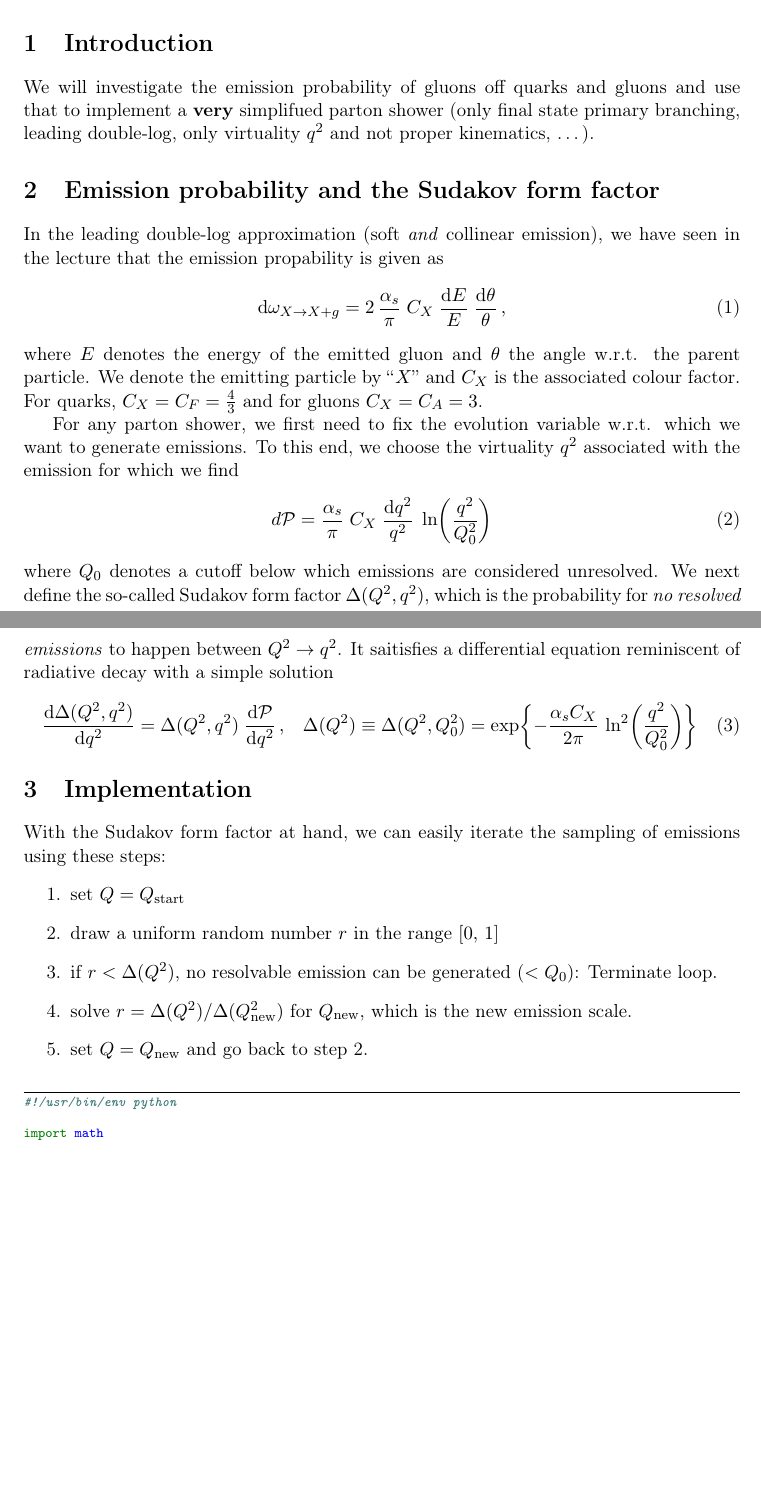
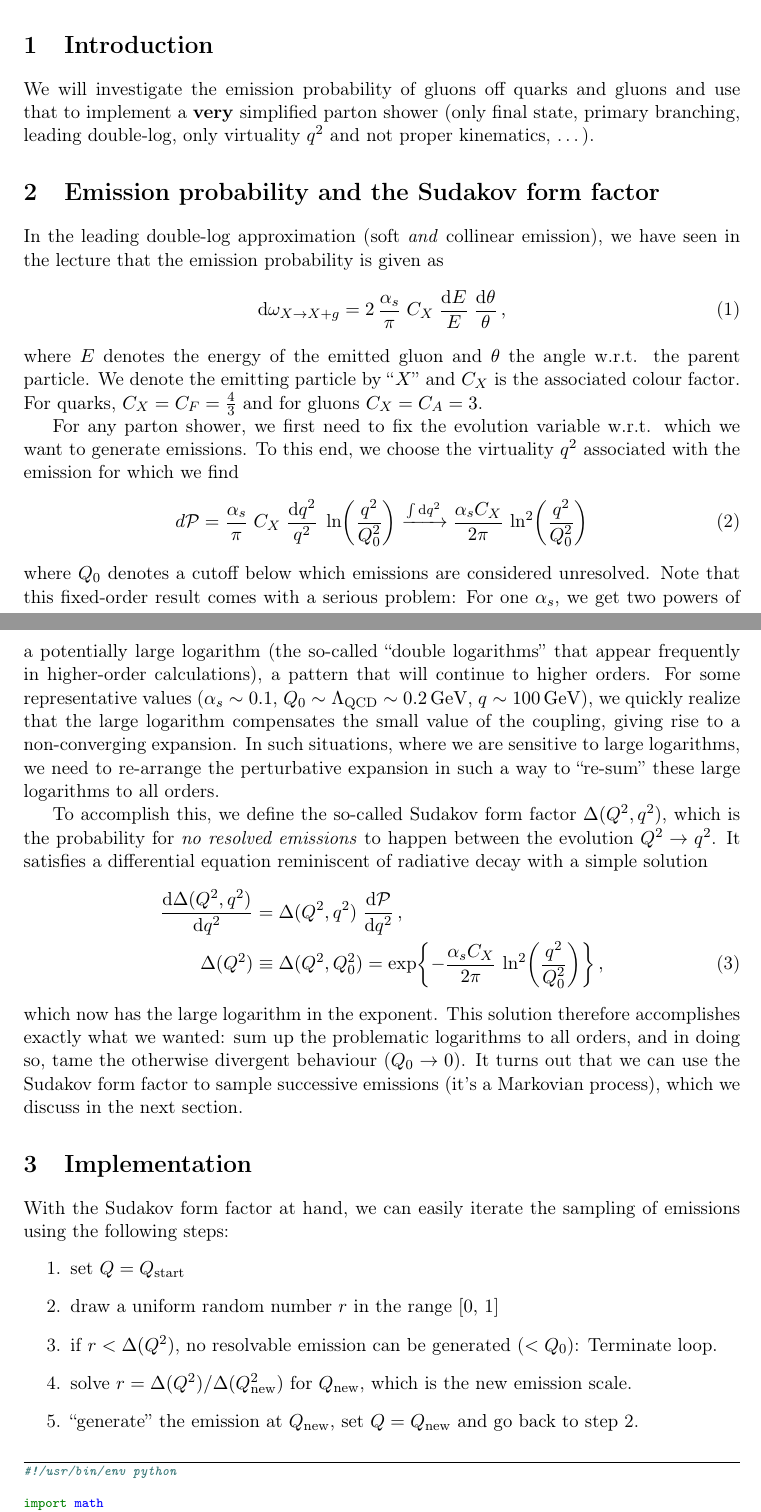
Before and after one commit to aykhuss/Lectures-SSL-MkPred, a LaTeX document (org/ps/README.tex): two parts of pages 1 and 2 of 4 before the commit and two parts of pages 1 and 2 of 5 after it, joined at a grey line, cut so that both start at the same text, the shorter picture padded with empty space. Compiled offline with pdfLaTeX.

Commit message:
some corrections to PS documentation.

```diff
--- a/org/ps/README.tex
+++ b/org/ps/README.tex
@@ -33,12 +33,12 @@
 
 
 \section{Introduction}
-\label{sec:org85d9fdd}
-We will investigate the emission probability of gluons off quarks and gluons and use that to implement a \textbf{very} simplifued parton shower (only final state primary branching, leading double-log, only virtuality \(q^2\) and not proper kinematics, \ldots{}).
+\label{sec:orgdf5b20a}
+We will investigate the emission probability of gluons off quarks and gluons and use that to implement a \textbf{very} simplified parton shower (only final state, primary branching, leading double-log, only virtuality \(q^2\) and not proper kinematics, \ldots{}).
 
 \section{Emission probability and the Sudakov form factor}
-\label{sec:orga58c098}
-In the leading double-log approximation (soft \emph{and} collinear emission), we have seen in the lecture that the emission propability is given as
+\label{sec:org8c83906}
+In the leading double-log approximation (soft \emph{and} collinear emission), we have seen in the lecture that the emission probability is given as
 \begin{align}
   \mathrm{d}\omega_{X\to X+g}
   &=
@@ -55,32 +55,42 @@ To this end, we choose the virtuality \(q^2\) associated with the emission for w
   d\mathcal{P}
   &=
   \frac{\alpha_s}{\pi}\; C_X \; \frac{\mathrm{d}q^2}{q^2} \; \ln\biggl(\frac{q^2}{Q_0^2}\biggr)
+  \xrightarrow{\int\mathrm{d}q^2}
+  \frac{\alpha_s C_X}{2\pi} \, \ln^2\biggl(\frac{q^2}{Q_0^2}\biggr)
 \end{align}
 where \(Q_0\) denotes a cutoff below which emissions are considered unresolved.
-We next define the so-called Sudakov form factor \(\Delta(Q^2,q^2)\), which is the probability for \emph{no resolved emissions} to happen between \(Q^2 \to q^2\).
-It saitisfies a differential equation reminiscent of radiative decay with a simple solution
+Note that this fixed-order result comes with a serious problem: For one \(\alpha_s\), we get two powers of a potentially large logarithm (the so-called ``double logarithms'' that appear frequently in higher-order calculations), a pattern that will continue to higher orders.
+For some representative values (\(\alpha_s \sim 0.1\), \(Q_0 \sim \Lambda_\mathrm{QCD} \sim 0.2\,\mathrm{GeV}\), \(q\sim 100\,\mathrm{GeV}\)), we quickly realize that the large logarithm compensates the small value of the coupling, giving rise to a non-converging expansion.
+In such situations, where we are sensitive to large logarithms, we need to re-arrange the perturbative expansion in such a way to ``re-sum'' these large logarithms to all orders.
+
+To accomplish this, we define the so-called Sudakov form factor \(\Delta(Q^2,q^2)\), which is the probability for \emph{no resolved emissions} to happen between the evolution \(Q^2 \to q^2\).
+It satisfies a differential equation reminiscent of radiative decay with a simple solution
 \begin{align}
   \frac{\mathrm{d}\Delta(Q^2,q^2)}{\mathrm{d}q^2}
   &=
   \Delta(Q^2,q^2) \; \frac{\mathrm{d}\mathcal{P}}{\mathrm{d}q^2}
-  \,,&
+  \,,\nonumber\\
   \Delta(Q^2)
   &\equiv \Delta(Q^2,Q_0^2)
   =
   \exp\biggl\{-\frac{\alpha_s C_X}{2\pi} \, \ln^2\biggl(\frac{q^2}{Q_0^2}\biggr) \biggr\}
+  \,,
 \end{align}
+which now has the large logarithm in the exponent.
+This solution therefore accomplishes exactly what we wanted: sum up the problematic logarithms to all orders, and in doing so, tame the otherwise divergent behaviour (\(Q_0\to0\)).
+It turns out that we can use the Sudakov form factor to sample successive emissions (it's a Markovian process), which we discuss in the next section.
 
 \section{Implementation}
-\label{sec:org61bbcbf}
+\label{sec:org087d460}
 
-With the Sudakov form factor at hand, we can easily iterate the sampling of emissions using these steps:
+With the Sudakov form factor at hand, we can easily iterate the sampling of emissions using the following steps:
 \begin{enumerate}
 \item set \(Q = Q_\mathrm{start}\)
 \item draw a uniform random number \(r\) in the range \([0,\,1]\)
 \item if \(r<\Delta(Q^2)\), no resolvable emission can be generated (\(<Q_0\)):
 Terminate loop.
 \item solve \(r = \Delta(Q^2) / \Delta(Q_\mathrm{new}^2)\) for \(Q_\mathrm{new}\), which is the new emission scale.
-\item set \(Q = Q_\mathrm{new}\) and go back to step 2.
+\item ``generate'' the emission at \(Q_\mathrm{new}\), set \(Q = Q_\mathrm{new}\) and go back to step 2.
 \end{enumerate}
 
 \begin{minted}[frame=lines,fontsize=\scriptsize]{python}
```
Also changed, not shown: org/pdf/pdf_xfx.png, org/ps/README.pdf, org/ps/README.tex (11 more changed lines), 2 other files.
